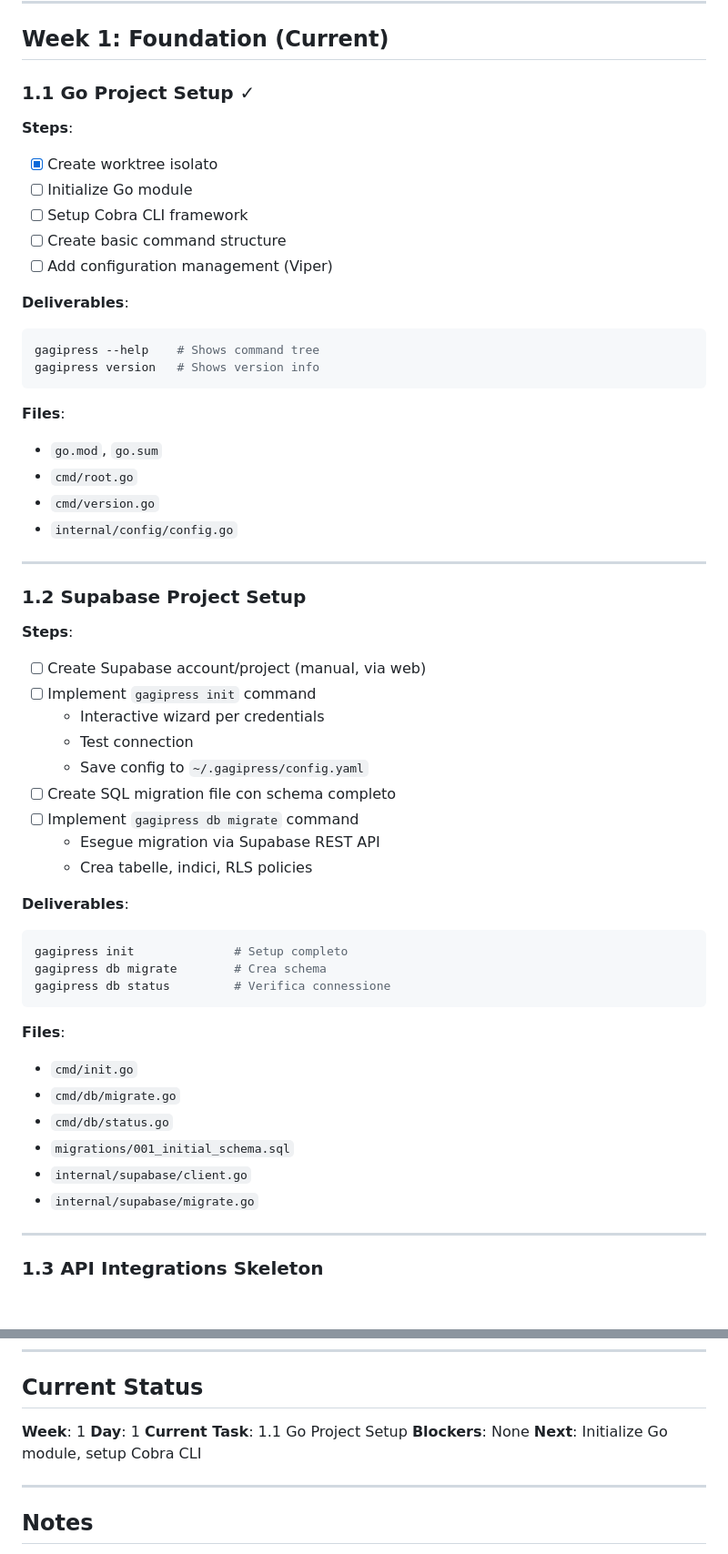
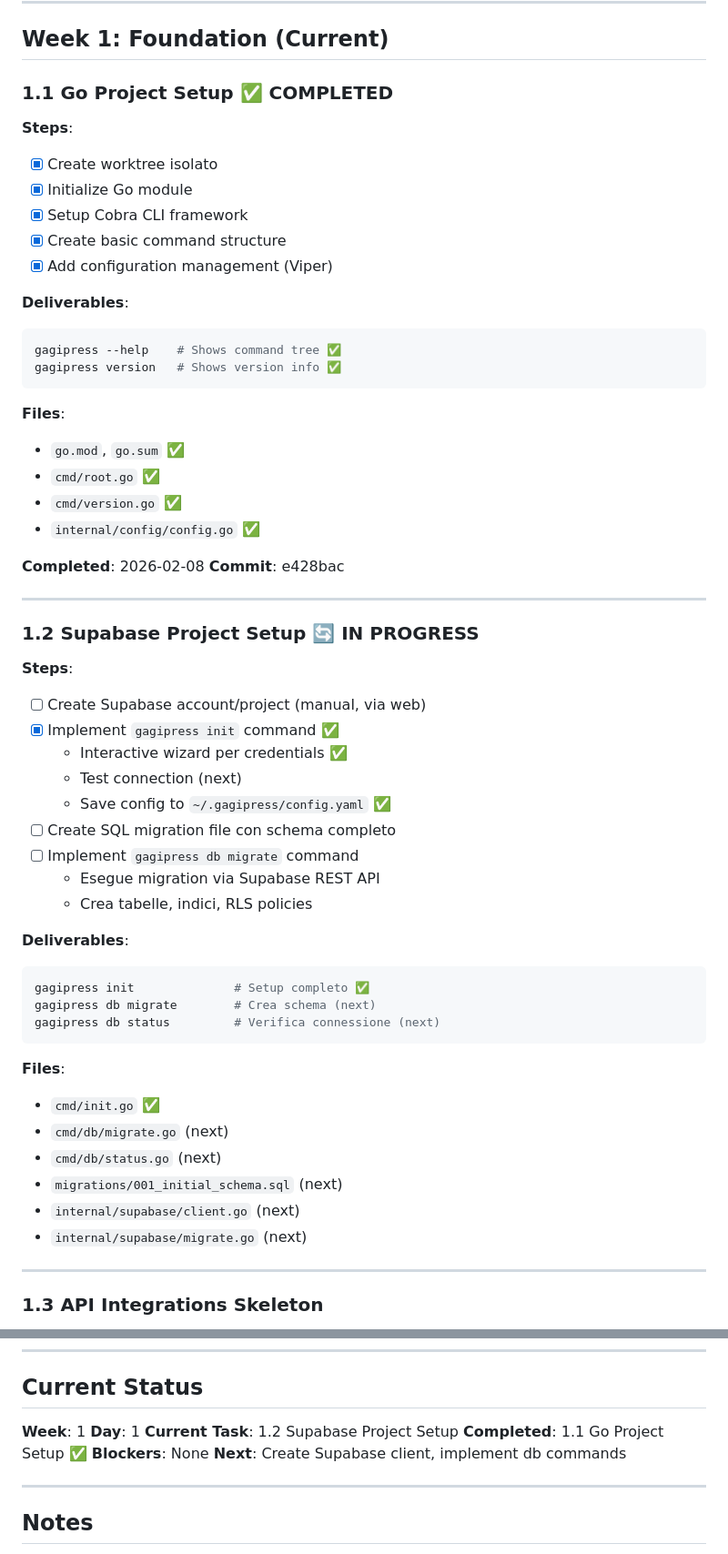
Before and after one commit to Giack/gagipress-cli, a Markdown page: docs/plans/2026-02-08-implementation-plan.md, 2 parts joined by grey strips. Shown at 91% size. Rendered like a GitHub page; blank space fills up the shorter version.

Commit message:
Update implementation plan: Mark section 1.1 as completed
CLI skeleton foundation completed with all deliverables working.
Next: Supabase client and database commands.

Co-Authored-By: Claude Sonnet 4.5 <noreply@anthropic.com>

````diff
--- a/docs/plans/2026-02-08-implementation-plan.md
+++ b/docs/plans/2026-02-08-implementation-plan.md
@@ -15,37 +15,40 @@ Piano dettagliato step-by-step per implementare MVP del sistema Gagipress Social
 
 ## Week 1: Foundation (Current)
 
-### 1.1 Go Project Setup ✓
+### 1.1 Go Project Setup ✅ COMPLETED
 
 **Steps**:
 - [x] Create worktree isolato
-- [ ] Initialize Go module
-- [ ] Setup Cobra CLI framework
-- [ ] Create basic command structure
-- [ ] Add configuration management (Viper)
+- [x] Initialize Go module
+- [x] Setup Cobra CLI framework
+- [x] Create basic command structure
+- [x] Add configuration management (Viper)
 
 **Deliverables**:
 ```bash
-gagipress --help    # Shows command tree
-gagipress version   # Shows version info
+gagipress --help    # Shows command tree ✅
+gagipress version   # Shows version info ✅
 ```
 
 **Files**:
-- `go.mod`, `go.sum`
-- `cmd/root.go`
-- `cmd/version.go`
-- `internal/config/config.go`
+- `go.mod`, `go.sum` ✅
+- `cmd/root.go` ✅
+- `cmd/version.go` ✅
+- `internal/config/config.go` ✅
+
+**Completed**: 2026-02-08
+**Commit**: e428bac
 
 ---
 
-### 1.2 Supabase Project Setup
+### 1.2 Supabase Project Setup 🔄 IN PROGRESS
 
 **Steps**:
 - [ ] Create Supabase account/project (manual, via web)
-- [ ] Implement `gagipress init` command
-  - Interactive wizard per credentials
-  - Test connection
-  - Save config to `~/.gagipress/config.yaml`
+- [x] Implement `gagipress init` command ✅
+  - Interactive wizard per credentials ✅
+  - Test connection (next)
+  - Save config to `~/.gagipress/config.yaml` ✅
 - [ ] Create SQL migration file con schema completo
 - [ ] Implement `gagipress db migrate` command
   - Esegue migration via Supabase REST API
@@ -53,18 +56,18 @@ gagipress version   # Shows version info
 
 **Deliverables**:
 ```bash
-gagipress init              # Setup completo
-gagipress db migrate        # Crea schema
-gagipress db status         # Verifica connessione
+gagipress init              # Setup completo ✅
+gagipress db migrate        # Crea schema (next)
+gagipress db status         # Verifica connessione (next)
 ```
 
 **Files**:
-- `cmd/init.go`
-- `cmd/db/migrate.go`
-- `cmd/db/status.go`
-- `migrations/001_initial_schema.sql`
-- `internal/supabase/client.go`
-- `internal/supabase/migrate.go`
+- `cmd/init.go` ✅
+- `cmd/db/migrate.go` (next)
+- `cmd/db/status.go` (next)
+- `migrations/001_initial_schema.sql` (next)
+- `internal/supabase/client.go` (next)
+- `internal/supabase/migrate.go` (next)
 
 ---
 
@@ -766,9 +769,10 @@ gagipress stats correlate --book <id>
 
 **Week**: 1
 **Day**: 1
-**Current Task**: 1.1 Go Project Setup
+**Current Task**: 1.2 Supabase Project Setup
+**Completed**: 1.1 Go Project Setup ✅
 **Blockers**: None
-**Next**: Initialize Go module, setup Cobra CLI
+**Next**: Create Supabase client, implement db commands
 
 ---
 
````
